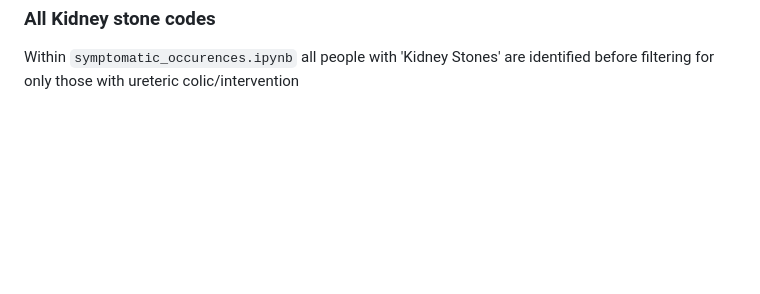
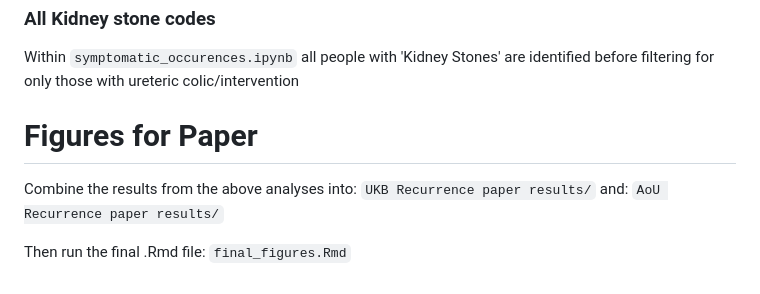
Before and after one commit to rg2u17/eau_risk_stratification, a Markdown page: README.md, the part around the change. Drawn GitHub-style; blank space fills up the shorter version.

````diff
--- a/README.md
+++ b/README.md
@@ -45,3 +45,10 @@
 
 ### All Kidney stone codes
 Within ```symptomatic_occurences.ipynb``` all people with 'Kidney Stones' are identified before filtering for only those with ureteric colic/intervention
+
+# Figures for Paper
+Combine the results from the above analyses into:
+`UKB Recurrence paper results/` and:
+`AoU Recurrence paper results/`
+
+Then run the final .Rmd file: `final_figures.Rmd`
````
